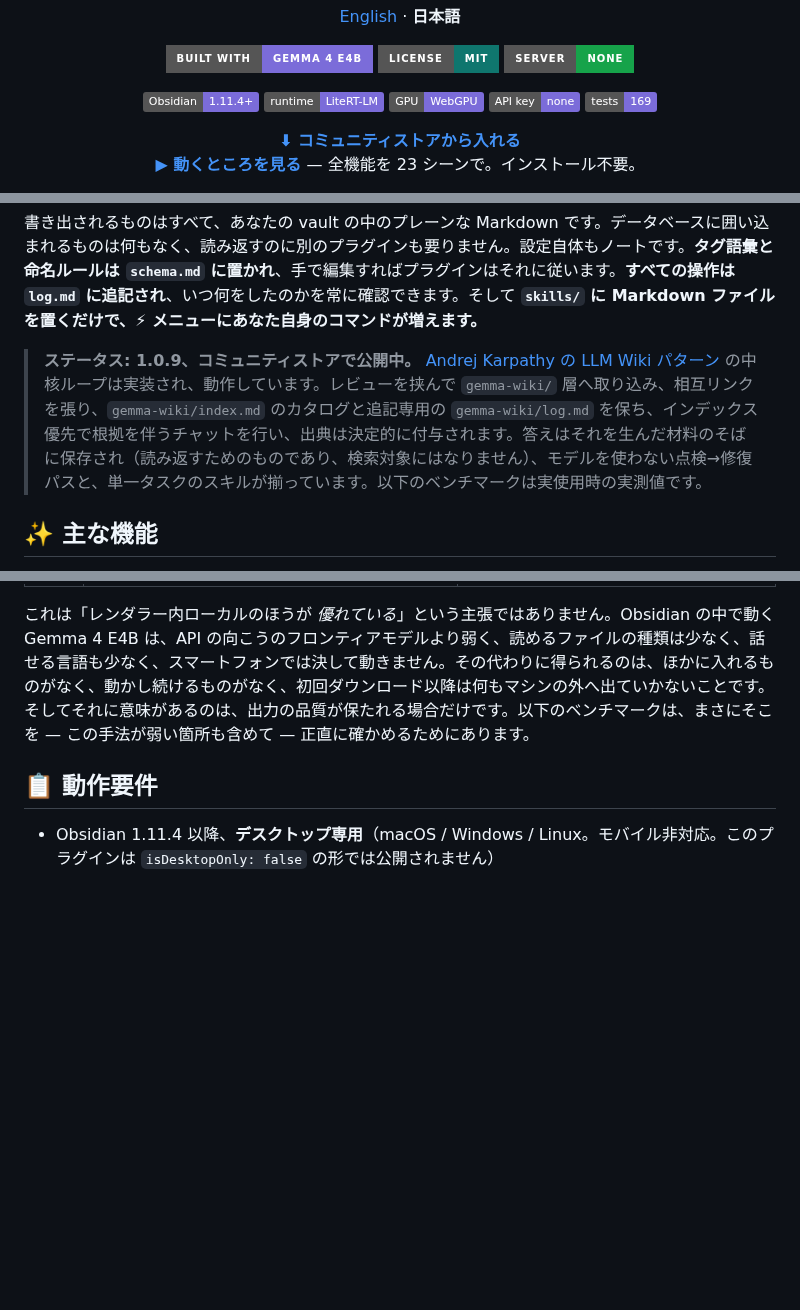
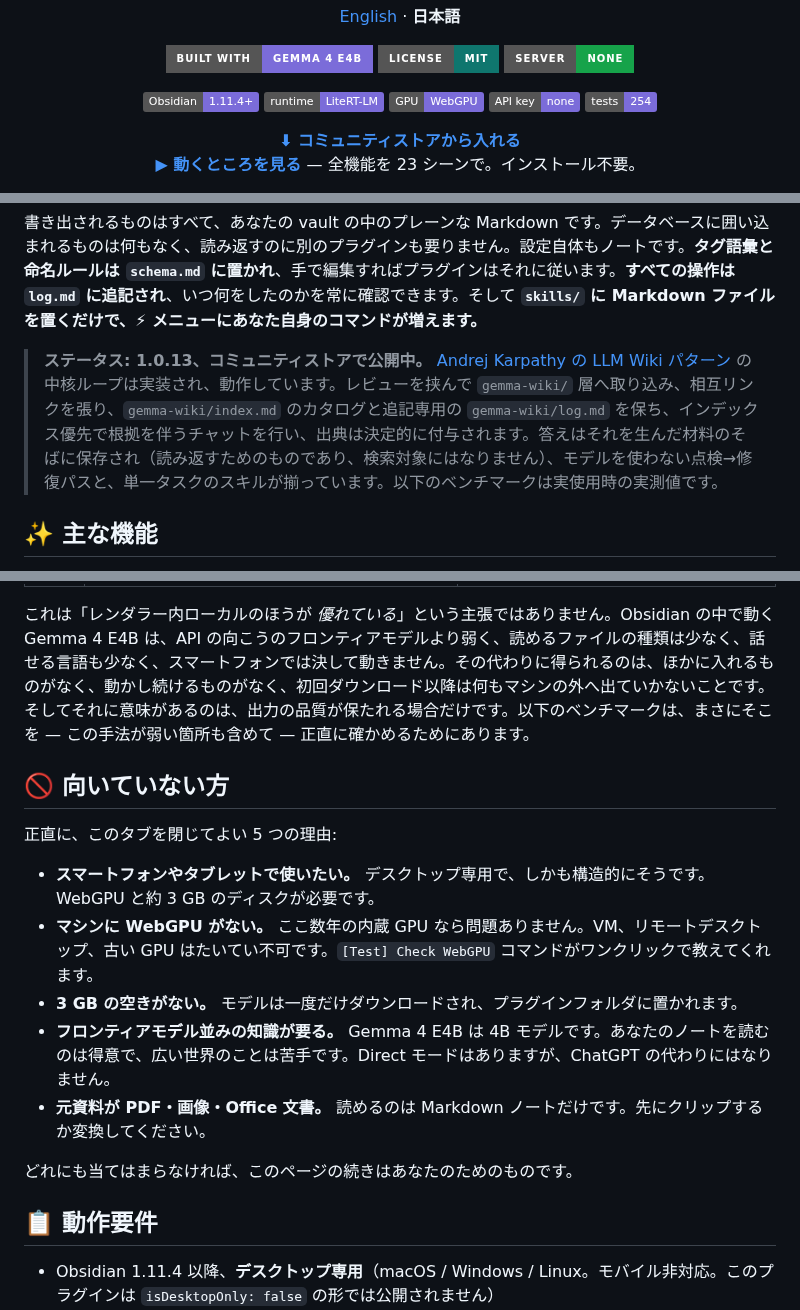
Before and after one commit to itsyuimorii/obsidian-gemma4-litert-wiki, a Markdown page: README.ja.md, 3 parts joined by grey strips. Drawn GitHub-style; badges without logos; blank space fills up the shorter version.

```diff
--- a/README.ja.md
+++ b/README.ja.md
@@ -22,7 +22,7 @@
   <a href="https://github.com/google-ai-edge/LiteRT-LM"><img src="https://img.shields.io/badge/runtime-LiteRT--LM-7b6cd9?style=flat" alt="Runtime: LiteRT-LM"></a>
   <img src="https://img.shields.io/badge/GPU-WebGPU-7b6cd9?style=flat&logo=webgpu&logoColor=white" alt="GPU: WebGPU">
   <img src="https://img.shields.io/badge/API%20key-none-7b6cd9?style=flat" alt="No API key">
-  <a href="tests"><img src="https://img.shields.io/badge/tests-169-7b6cd9?style=flat" alt="169 tests"></a>
+  <a href="tests"><img src="https://img.shields.io/badge/tests-254-7b6cd9?style=flat" alt="254 tests"></a>
 </p>
 
 <p align="center"><a href="https://community.obsidian.md/plugins/gemma-litert-wiki"><b>⬇ コミュニティストアから入れる</b></a><br><a href="https://gemma-wiki-demo.vercel.app"><b>▶ 動くところを見る</b></a> — 全機能を 23 シーンで。インストール不要。</p>
@@ -56,7 +56,7 @@
 
 書き出されるものはすべて、あなたの vault の中のプレーンな Markdown です。データベースに囲い込まれるものは何もなく、読み返すのに別のプラグインも要りません。設定自体もノートです。**タグ語彙と命名ルールは `schema.md` に置かれ**、手で編集すればプラグインはそれに従います。**すべての操作は `log.md` に追記され**、いつ何をしたのかを常に確認できます。そして **`skills/` に Markdown ファイルを置くだけで、⚡ メニューにあなた自身のコマンドが増えます。**
 
-> **ステータス: 1.0.9、コミュニティストアで公開中。** [Andrej Karpathy の LLM Wiki パターン](https://gist.github.com/karpathy/442a6bf555914893e9891c11519de94f) の中核ループは実装され、動作しています。レビューを挟んで `gemma-wiki/` 層へ取り込み、相互リンクを張り、`gemma-wiki/index.md` のカタログと追記専用の `gemma-wiki/log.md` を保ち、インデックス優先で根拠を伴うチャットを行い、出典は決定的に付与されます。答えはそれを生んだ材料のそばに保存され（読み返すためのものであり、検索対象にはなりません）、モデルを使わない点検→修復パスと、単一タスクのスキルが揃っています。以下のベンチマークは実使用時の実測値です。
+> **ステータス: 1.0.13、コミュニティストアで公開中。** [Andrej Karpathy の LLM Wiki パターン](https://gist.github.com/karpathy/442a6bf555914893e9891c11519de94f) の中核ループは実装され、動作しています。レビューを挟んで `gemma-wiki/` 層へ取り込み、相互リンクを張り、`gemma-wiki/index.md` のカタログと追記専用の `gemma-wiki/log.md` を保ち、インデックス優先で根拠を伴うチャットを行い、出典は決定的に付与されます。答えはそれを生んだ材料のそばに保存され（読み返すためのものであり、検索対象にはなりません）、モデルを使わない点検→修復パスと、単一タスクのスキルが揃っています。以下のベンチマークは実使用時の実測値です。
 
 ## ✨ 主な機能
 
@@ -154,6 +157,18 @@
 | **唯一の可動部** | 推論 API はなく、設定するものもありません。ただし WebGPU ランタイムには数ギガバイトの重みを HTTP 経由でしか渡せないため、プラグインはループバックサーバーを一時ポートで立て、自分のディスク上のモデルとランタイムのバイト列を自分自身に供給します。`127.0.0.1` にバインドし、推論エンドポイントは持たず、プラグインが読み込まれている間だけ存在します。 | `localhost:11434`、あるいはベンダーの HTTPS エンドポイント。自分で設定するアドレスであり、クラウドの場合はそこへ自分のノートが送られます。 |
 
 これは「レンダラー内ローカルのほうが *優れている*」という主張ではありません。Obsidian の中で動く Gemma 4 E4B は、API の向こうのフロンティアモデルより弱く、読めるファイルの種類は少なく、話せる言語も少なく、スマートフォンでは決して動きません。その代わりに得られるのは、ほかに入れるものがなく、動かし続けるものがなく、初回ダウンロード以降は何もマシンの外へ出ていかないことです。そしてそれに意味があるのは、出力の品質が保たれる場合だけです。以下のベンチマークは、まさにそこを — この手法が弱い箇所も含めて — 正直に確かめるためにあります。
+
+## 🚫 向いていない方
+
+正直に、このタブを閉じてよい 5 つの理由:
+
+- **スマートフォンやタブレットで使いたい。** デスクトップ専用で、しかも構造的にそうです。WebGPU と約 3 GB のディスクが必要です。
+- **マシンに WebGPU がない。** ここ数年の内蔵 GPU なら問題ありません。VM、リモートデスクトップ、古い GPU はたいてい不可です。`[Test] Check WebGPU` コマンドがワンクリックで教えてくれます。
+- **3 GB の空きがない。** モデルは一度だけダウンロードされ、プラグインフォルダに置かれます。
+- **フロンティアモデル並みの知識が要る。** Gemma 4 E4B は 4B モデルです。あなたのノートを読むのは得意で、広い世界のことは苦手です。Direct モードはありますが、ChatGPT の代わりにはなりません。
+- **元資料が PDF・画像・Office 文書。** 読めるのは Markdown ノートだけです。先にクリップするか変換してください。
+
+どれにも当てはまらなければ、このページの続きはあなたのためのものです。
 
 ## 📋 動作要件
 
```
Also changed, not shown: other parts of README.ja.md (+3 -0 lines), README.md (+19 -2 lines).
